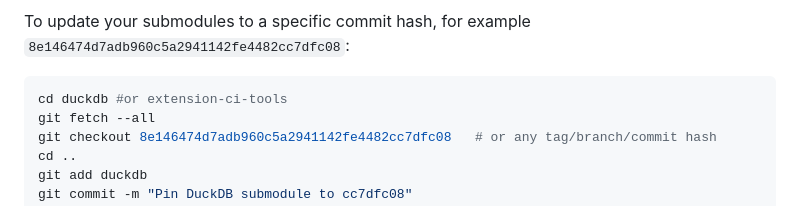
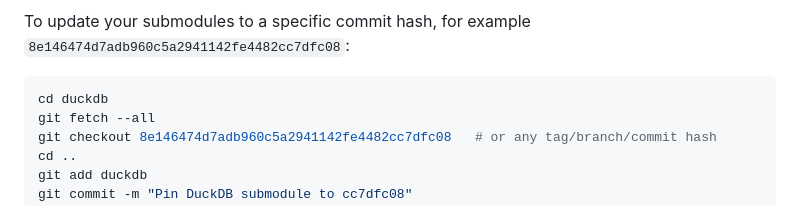
Before and after one commit to iwinalbert/deferred-columns, a Markdown page: docs/README.md, the part around the change. Drawn GitHub-style.

````diff
--- a/docs/README.md
+++ b/docs/README.md
@@ -38,7 +38,7 @@ git submodule update --init --recursive
 
 To update your submodules to a specific commit hash, for example `8e146474d7adb960c5a2941142fe4482cc7dfc08`:
 ```bash
-cd duckdb #or extension-ci-tools
+cd duckdb
 git fetch --all
 git checkout 8e146474d7adb960c5a2941142fe4482cc7dfc08   # or any tag/branch/commit hash
 cd ..
````
